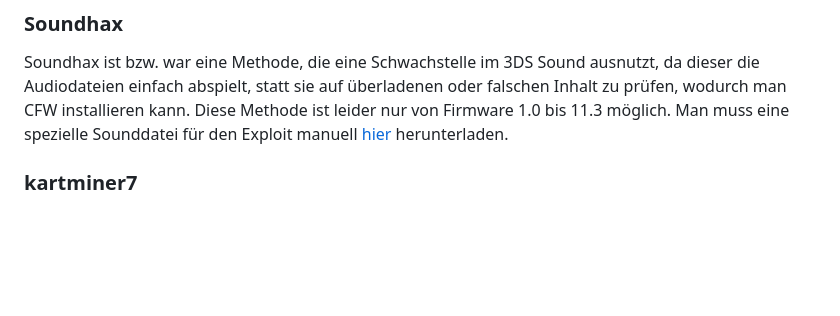
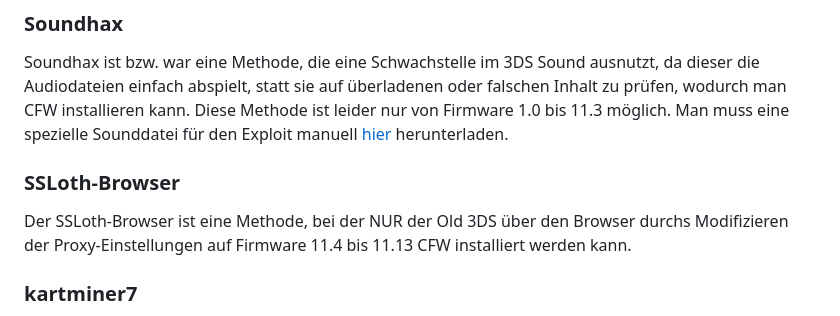
Before and after one commit to Nico-Shock/3DS-Nitro-Pack, a Markdown page: README.md, the part around the change. Drawn GitHub-style; blank space fills up the shorter version.

```diff
--- a/README.md
+++ b/README.md
@@ -11,6 +11,10 @@ MSET9 ist ein Payload, der die Zusatzdaten des Mii Makers ausnutzt und dann ein
 ### **Soundhax**
 
 Soundhax ist bzw. war eine Methode, die eine Schwachstelle im 3DS Sound ausnutzt, da dieser die Audiodateien einfach abspielt, statt sie auf überladenen oder falschen Inhalt zu prüfen, wodurch man CFW installieren kann. Diese Methode ist leider nur von Firmware 1.0 bis 11.3 möglich. Man muss eine spezielle Sounddatei für den Exploit manuell [hier](http://soundhax.com/) herunterladen.
+
+### **SSLoth-Browser**
+
+Der SSLoth-Browser ist eine Methode, bei der NUR der Old 3DS über den Browser durchs Modifizieren der Proxy-Einstellungen auf Firmware 11.4 bis 11.13 CFW installiert werden kann.
 
 ### **kartminer7**
 
```
